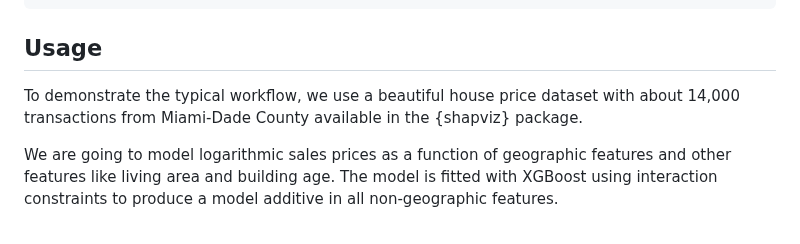
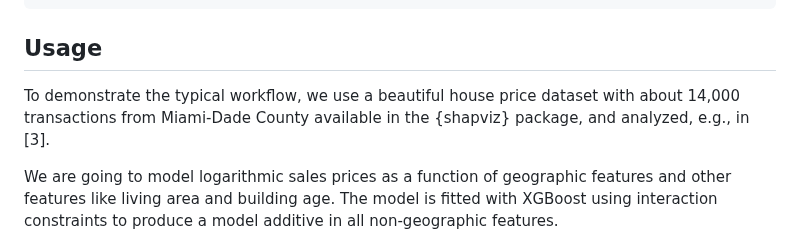
Before and after one commit to ModelOriented/hstats, a Markdown page: README.md, the part around the change. Rendered like a GitHub page.

Commit message:
add reference

```diff
--- a/README.md
+++ b/README.md
@@ -35,7 +35,7 @@ devtools::install_github("mayer79/interactML")
 
 ## Usage
 
-To demonstrate the typical workflow, we use a beautiful house price dataset with about 14,000 transactions from Miami-Dade County available in the {shapviz} package.
+To demonstrate the typical workflow, we use a beautiful house price dataset with about 14,000 transactions from Miami-Dade County available in the {shapviz} package, and analyzed, e.g., in [3].
 
 We are going to model logarithmic sales prices as a function of geographic features and other features like living area and building age. The model is fitted with XGBoost using interaction constraints to produce a model additive in all non-geographic features.
 
```
